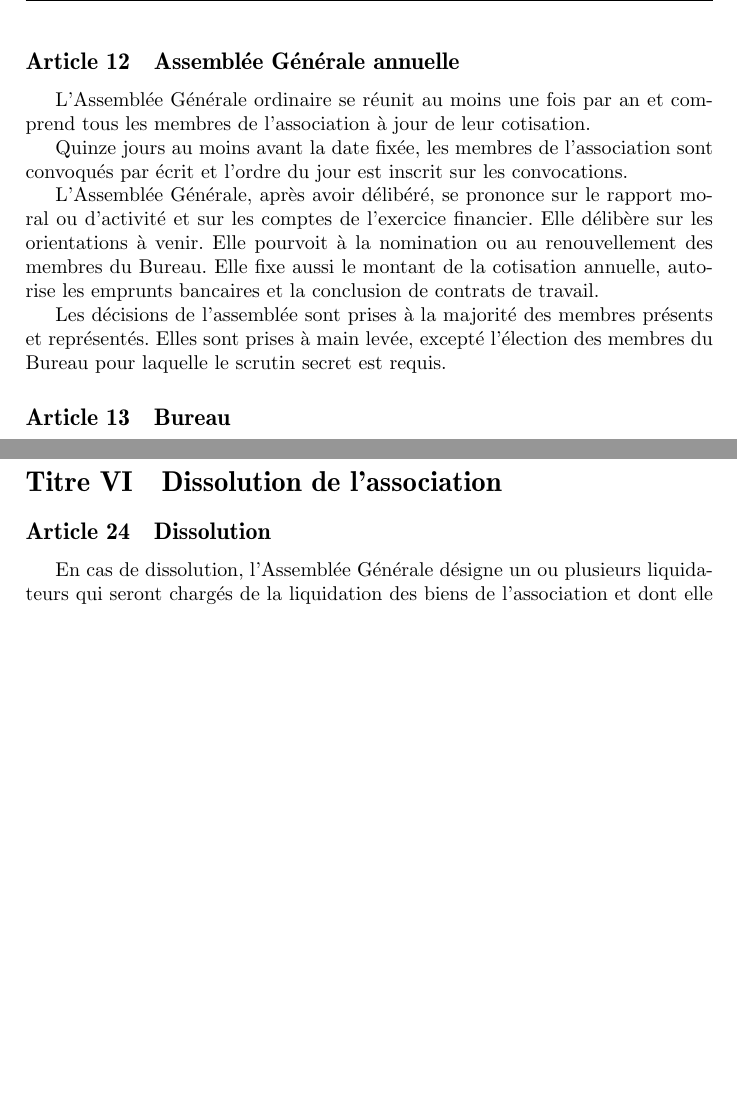
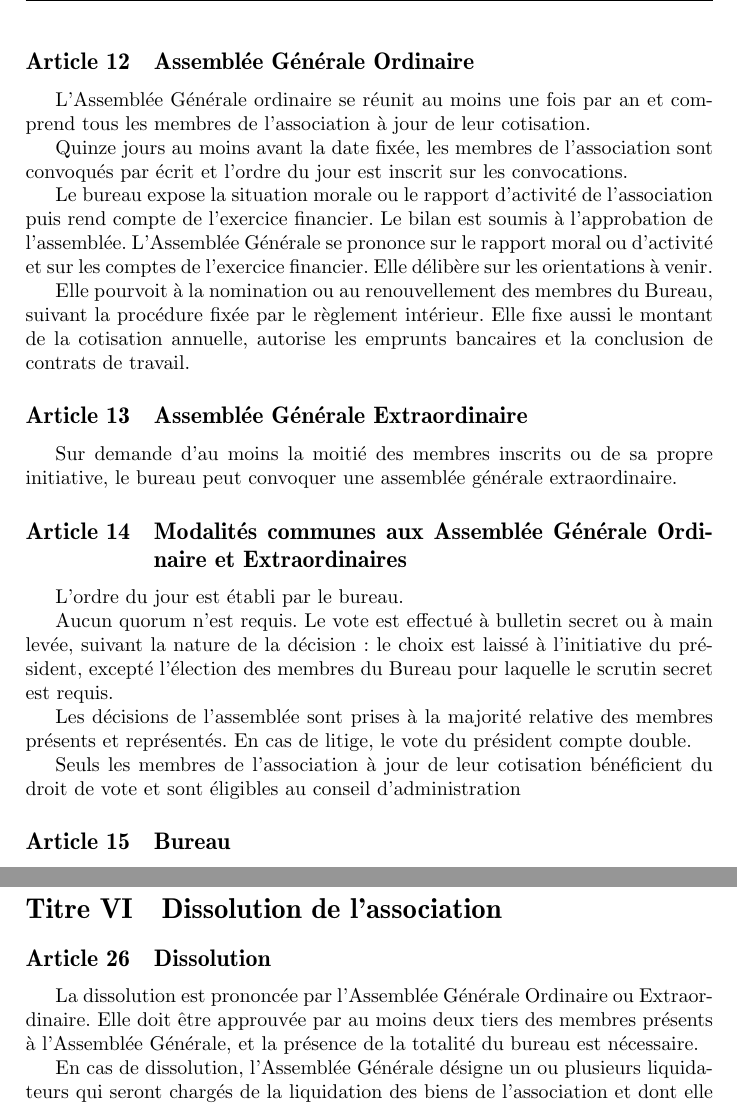
Before and after one commit to CohenCyril/impro-meta, a LaTeX document (statuts/main.tex): two parts of pages 3 and 4 of 5 before the commit and two parts of pages 3 and 5 of 5 after it, joined at a grey line, cut so that both start at the same text, the shorter picture padded with empty space. Compiled offline with pdfLaTeX.

Commit message:
Modifs des status, lisez les commentaires TeX

```diff
--- a/status/main.tex
+++ b/statuts/main.tex
@@ -164,7 +165,7 @@ La conclusion d’un emprunt bancaire ou d’un contrat de travail par
 l’association ne peut résulter que d’une décision collective des
 membres.
 
-\subsection{Assemblée Générale annuelle}
+\subsection{Assemblée Générale Ordinaire}
 \label{sec:ago}
 L’Assemblée Générale ordinaire se réunit au moins une fois par an et
 comprend tous les membres de l’association à jour de leur cotisation.
@@ -173,17 +174,49 @@ Quinze jours au moins avant la date fixée, les membres de
 l’association sont convoqués par écrit et l’ordre du jour est inscrit
 sur les convocations.
 
-L’Assemblée Générale, après avoir délibéré, se prononce sur le rapport
-moral ou d’activité et sur les comptes de l’exercice financier. Elle
-délibère sur les orientations à venir. Elle pourvoit à la nomination
-ou au renouvellement des membres du Bureau. Elle fixe aussi le montant
-de la cotisation annuelle, autorise les emprunts bancaires et la
-conclusion de contrats de travail.
+Le bureau expose la situation morale ou le rapport d'activité de
+l'association puis rend compte de l'exercice financier. Le bilan est
+soumis à l'approbation de l'assemblée.
+L’Assemblée Générale se prononce sur le rapport moral ou d’activité et
+sur les comptes de l’exercice financier. Elle délibère sur les
+orientations à venir.
 
-Les décisions de l’assemblée sont prises à la majorité des membres
-présents et représentés. Elles sont prises à main levée, excepté
-l'élection des membres du Bureau pour laquelle le scrutin secret est
-requis.
+Elle pourvoit à la nomination ou au renouvellement des membres du
+Bureau, suivant la procédure fixée par le règlement intérieur. Elle
+fixe aussi le montant de la cotisation annuelle, autorise les emprunts
+bancaires et la conclusion de contrats de travail.
+
+
+\subsection{Assemblée Générale Extraordinaire}
+\label{sec:age}
+
+Sur demande d'au moins la moitié des membres inscrits ou de sa propre
+initiative, le bureau % le président ?
+peut convoquer une assemblée générale extraordinaire.
+
+\subsection{Modalités communes aux Assemblée Générale Ordinaire et Extraordinaires}
+\label{sec:ag}
+L'ordre du jour est établi par le bureau. % ou le président ?
+% Seuls les points à l'ordre du jour peuvent être votés
+
+
+Aucun quorum n'est requis. Le vote est effectué à bulletin secret ou à
+main levée, suivant la nature de la décision : le choix est laissé à
+l'initiative du président, excepté l'élection des membres du Bureau
+pour laquelle le scrutin secret est requis.
+% enlever le "excepté [...]" ?
+
+Les décisions de l’assemblée sont prises à la majorité relative des
+membres présents et représentés. En cas de litige, le vote du
+président compte double.
+
+Seuls les membres de l’association à jour de leur cotisation
+bénéficient du droit de vote et sont éligibles au conseil
+d'administration
+% Ajout possible :
+% Seuls les membres inscrits au moins deux mois avant la tenue de
+% l'assamblée bénéficient du droit de vote.
+
 
 
 
@@ -350,6 +384,11 @@ privés.
 
 \subsection{Dissolution}
 \label{sec:dissolution}
+La dissolution est prononcée par l'Assemblée Générale Ordinaire ou
+Extraordinaire. Elle doit être approuvée par au moins deux tiers des
+membres présents à l'Assemblée Générale, et la présence de la totalité
+du bureau est nécessaire.
+
 En cas de dissolution, l’Assemblée Générale désigne un ou plusieurs
 liquidateurs qui seront chargés de la liquidation des biens de
 l’association et dont elle détermine les pouvoirs.
```
Also changed, not shown: statuts/main.tex (20 more changed lines).
